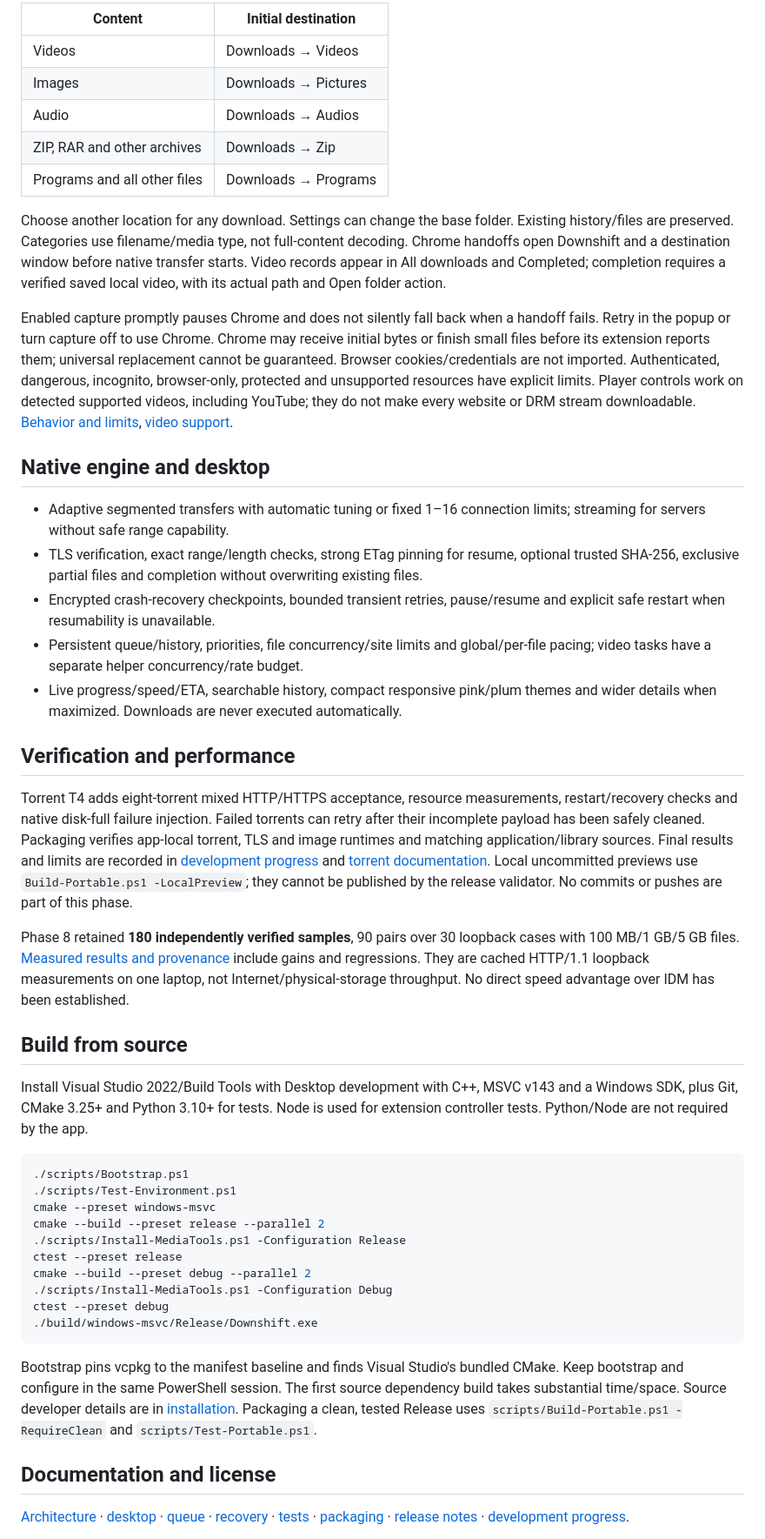
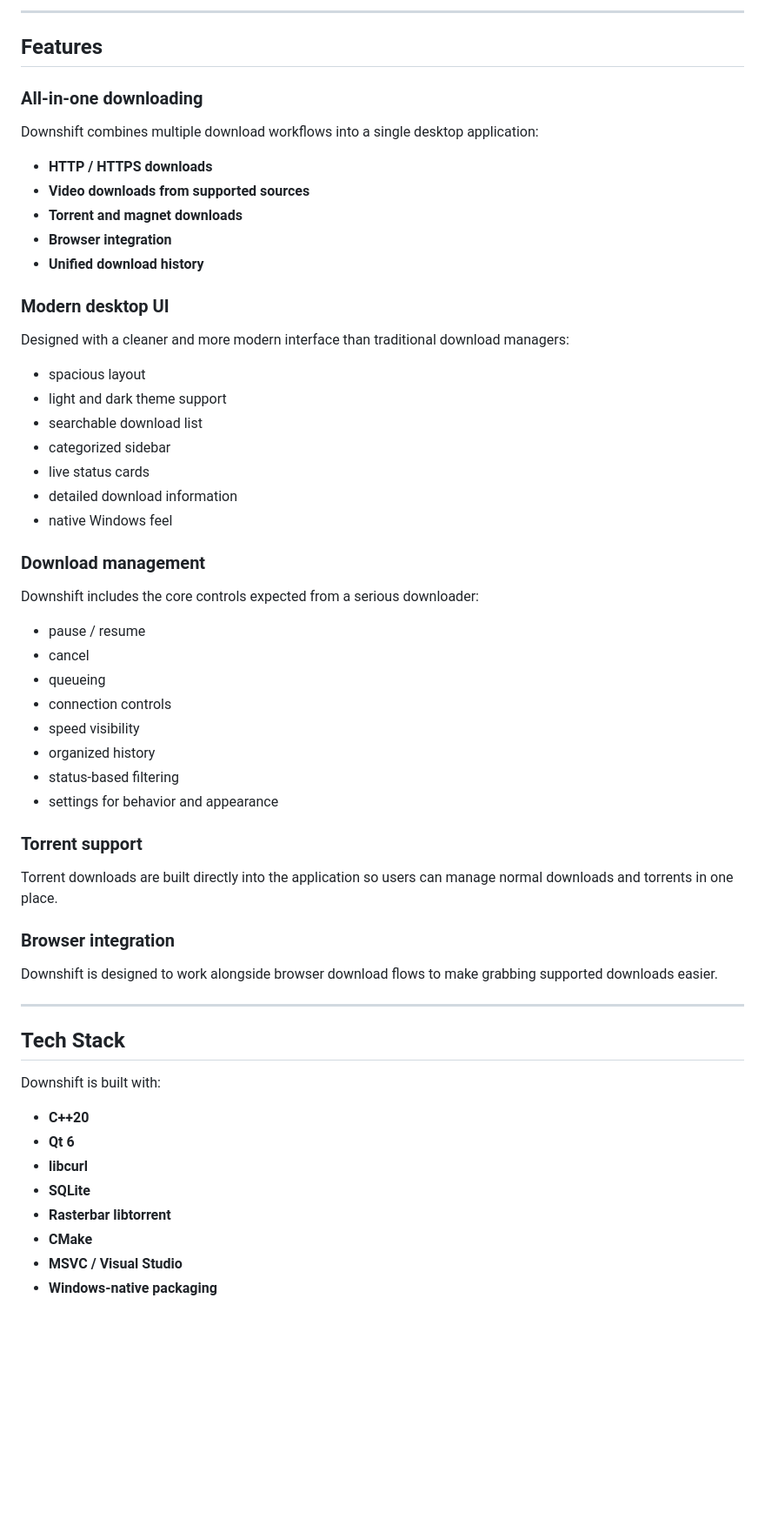
Before and after one commit to ushalabs/Downshift-Downloader, a Markdown page: README.md, the part around one of its changes. Shown at 87% size. Drawn GitHub-style; blank space fills up the shorter version.

````diff
--- a/README.md
+++ b/README.md
@@ -32,50 +59,58 @@ For video extraction/quality selection and merging, run **Enable-video.cmd** onc
 
-| Content | Initial destination |
-|---|---|
-| Videos | Downloads → Videos |
-| Images | Downloads → Pictures |
-| Audio | Downloads → Audios |
-| ZIP, RAR and other archives | Downloads → Zip |
-| Programs and all other files | Downloads → Programs |
+---
 
-Choose another location for any download. Settings can change the base folder. Existing history/files are preserved. Categories use filename/media type, not full-content decoding. Chrome handoffs open Downshift and a destination window before native transfer starts. Video records appear in All downloads and Completed; completion requires a verified saved local video, with its actual path and Open folder action.
+## Features
 
-Enabled capture promptly pauses Chrome and does not silently fall back when a handoff fails. Retry in the popup or turn capture off to use Chrome. Chrome may receive initial bytes or finish small files before its extension reports them; universal replacement cannot be guaranteed. Browser cookies/credentials are not imported. Authenticated, dangerous, incognito, browser-only, protected and unsupported resources have explicit limits. Player controls work on detected supported videos, including YouTube; they do not make every website or DRM stream downloadable. [Behavior and limits](docs/GENERAL_DOWNLOADS.md), [video support](docs/MEDIA.md).
+### All-in-one downloading
+Downshift combines multiple download workflows into a single desktop application:
 
-## Native engine and desktop
+- **HTTP / HTTPS downloads**
+- **Video downloads from supported sources**
+- **Torrent and magnet downloads**
+- **Browser integration**
+- **Unified download history**
 
-- Adaptive segmented transfers with automatic tuning or fixed 1–16 connection limits; streaming for servers without safe range capability.
-- TLS verification, exact range/length checks, strong ETag pinning for resume, optional trusted SHA-256, exclusive partial files and completion without overwriting existing files.
-- Encrypted crash-recovery checkpoints, bounded transient retries, pause/resume and explicit safe restart when resumability is unavailable.
-- Persistent queue/history, priorities, file concurrency/site limits and global/per-file pacing; video tasks have a separate helper concurrency/rate budget.
-- Live progress/speed/ETA, searchable history, compact responsive pink/plum themes and wider details when maximized. Downloads are never executed automatically.
+### Modern desktop UI
+Designed with a cleaner and more modern interface than traditional download managers:
 
-## Verification and performance
+- spacious layout
+- light and dark theme support
+- searchable download list
+- categorized sidebar
+- live status cards
+- detailed download information
+- native Windows feel
 
-Torrent T4 adds eight-torrent mixed HTTP/HTTPS acceptance, resource measurements, restart/recovery checks and native disk-full failure injection. Failed torrents can retry after their incomplete payload has been safely cleaned. Packaging verifies app-local torrent, TLS and image runtimes and matching application/library sources. Final results and limits are recorded in [development progress](docs/DEVELOPMENT_PROGRESS.md) and [torrent documentation](docs/TORRENTS.md). Local uncommitted previews use `Build-Portable.ps1 -LocalPreview`; they cannot be published by the release validator. No commits or pushes are part of this phase.
+### Download management
+Downshift includes the core controls expected from a serious downloader:
 
-Phase 8 retained **180 independently verified samples**, 90 pairs over 30 loopback cases with 100 MB/1 GB/5 GB files. [Measured results and provenance](docs/PERFORMANCE.md) include gains and regressions. They are cached HTTP/1.1 loopback measurements on one laptop, not Internet/physical-storage throughput. No direct speed advantage over IDM has been established.
+- pause / resume
+- cancel
+- queueing
+- connection controls
+- speed visibility
+- organized history
+- status-based filtering
+- settings for behavior and appearance
 
-## Build from source
+### Torrent support
+Torrent downloads are built directly into the application so users can manage normal downloads and torrents in one place.
 
-Install Visual Studio 2022/Build Tools with Desktop development with C++, MSVC v143 and a Windows SDK, plus Git, CMake 3.25+ and Python 3.10+ for tests. Node is used for extension controller tests. Python/Node are not required by the app.
+### Browser integration
+Downshift is designed to work alongside browser download flows to make grabbing supported downloads easier.
 
-```powershell
-./scripts/Bootstrap.ps1
-./scripts/Test-Environment.ps1
-cmake --preset windows-msvc
-cmake --build --preset release --parallel 2
-./scripts/Install-MediaTools.ps1 -Configuration Release
-ctest --preset release
-cmake --build --preset debug --parallel 2
-./scripts/Install-MediaTools.ps1 -Configuration Debug
-ctest --preset debug
-./build/windows-msvc/Release/Downshift.exe
-```
+---
 
-Bootstrap pins vcpkg to the manifest baseline and finds Visual Studio's bundled CMake. Keep bootstrap and configure in the same PowerShell session. The first source dependency build takes substantial time/space. Source developer details are in [installation](docs/INSTALLATION.md). Packaging a clean, tested Release uses `scripts/Build-Portable.ps1 -RequireClean` and `scripts/Test-Portable.ps1`.
+## Tech Stack
 
-## Documentation and license
+Downshift is built with:
 
-[Architecture](docs/ARCHITECTURE.md) · [desktop](docs/DESKTOP.md) · [queue](docs/QUEUE.md) · [recovery](docs/RECOVERY.md) · [tests](docs/TESTING.md) · [packaging](docs/PACKAGING.md) · [release notes](docs/RELEASE_NOTES.md) · [development progress](docs/DEVELOPMENT_PROGRESS.md).
+- **C++20**
+- **Qt 6**
+- **libcurl**
+- **SQLite**
+- **Rasterbar libtorrent**
+- **CMake**
+- **MSVC / Visual Studio**
+- **Windows-native packaging**
 
````
Also changed, not shown: other parts of README.md (+110 -17 lines).
